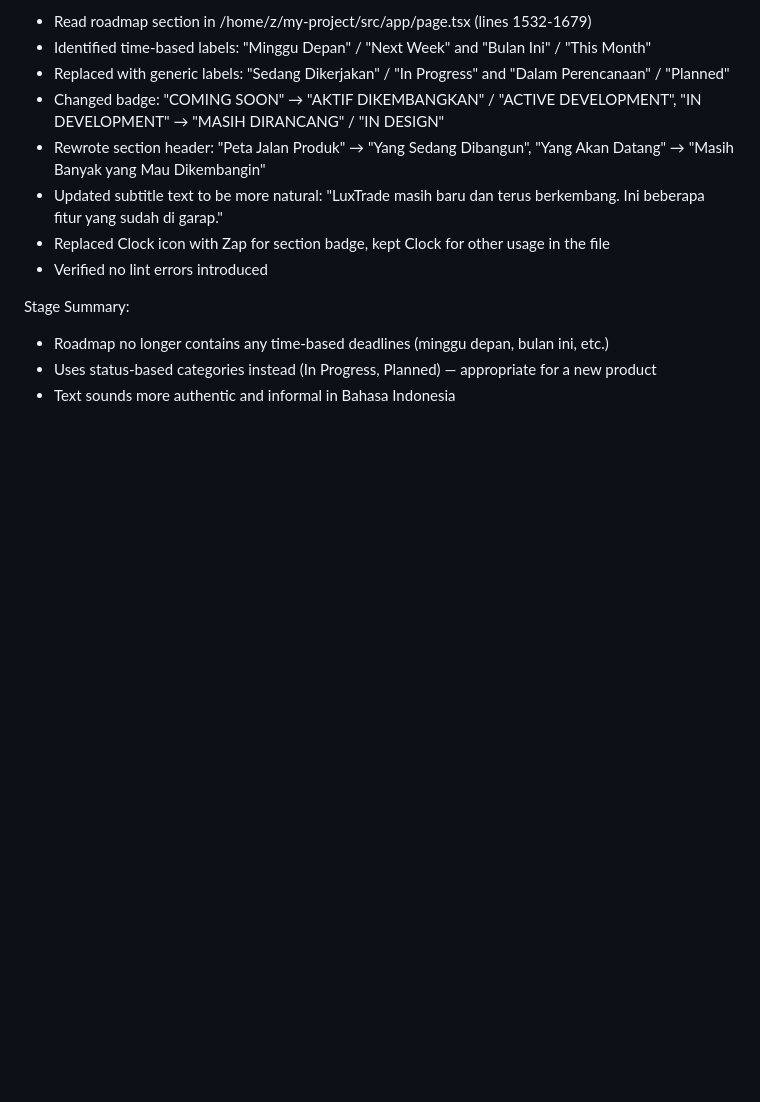
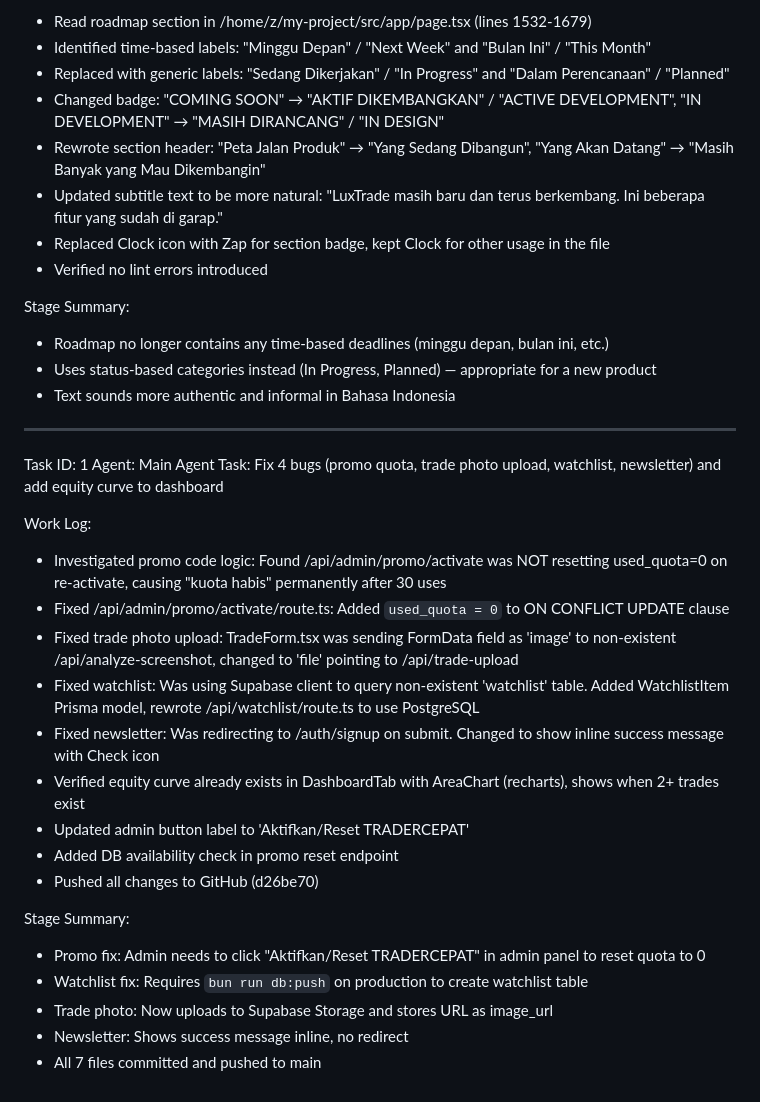
Before and after one commit to Risxyiee/Luxtrade, a Markdown page: worklog.md, the part around the change. Rendered like a GitHub page; blank space fills up the shorter version.

Commit message:
f1e1005b-e666-4324-ad43-d10460cb2d59

```diff
--- a/worklog.md
+++ b/worklog.md
@@ -2444,3 +2444,25 @@ Stage Summary:
 - Roadmap no longer contains any time-based deadlines (minggu depan, bulan ini, etc.)
 - Uses status-based categories instead (In Progress, Planned) — appropriate for a new product
 - Text sounds more authentic and informal in Bahasa Indonesia
+---
+Task ID: 1
+Agent: Main Agent
+Task: Fix 4 bugs (promo quota, trade photo upload, watchlist, newsletter) and add equity curve to dashboard
+
+Work Log:
+- Investigated promo code logic: Found /api/admin/promo/activate was NOT resetting used_quota=0 on re-activate, causing "kuota habis" permanently after 30 uses
+- Fixed /api/admin/promo/activate/route.ts: Added `used_quota = 0` to ON CONFLICT UPDATE clause
+- Fixed trade photo upload: TradeForm.tsx was sending FormData field as 'image' to non-existent /api/analyze-screenshot, changed to 'file' pointing to /api/trade-upload
+- Fixed watchlist: Was using Supabase client to query non-existent 'watchlist' table. Added WatchlistItem Prisma model, rewrote /api/watchlist/route.ts to use PostgreSQL
+- Fixed newsletter: Was redirecting to /auth/signup on submit. Changed to show inline success message with Check icon
+- Verified equity curve already exists in DashboardTab with AreaChart (recharts), shows when 2+ trades exist
+- Updated admin button label to 'Aktifkan/Reset TRADERCEPAT'
+- Added DB availability check in promo reset endpoint
+- Pushed all changes to GitHub (d26be70)
+
+Stage Summary:
+- Promo fix: Admin needs to click "Aktifkan/Reset TRADERCEPAT" in admin panel to reset quota to 0
+- Watchlist fix: Requires `bun run db:push` on production to create watchlist table
+- Trade photo: Now uploads to Supabase Storage and stores URL as image_url
+- Newsletter: Shows success message inline, no redirect
+- All 7 files committed and pushed to main
```
